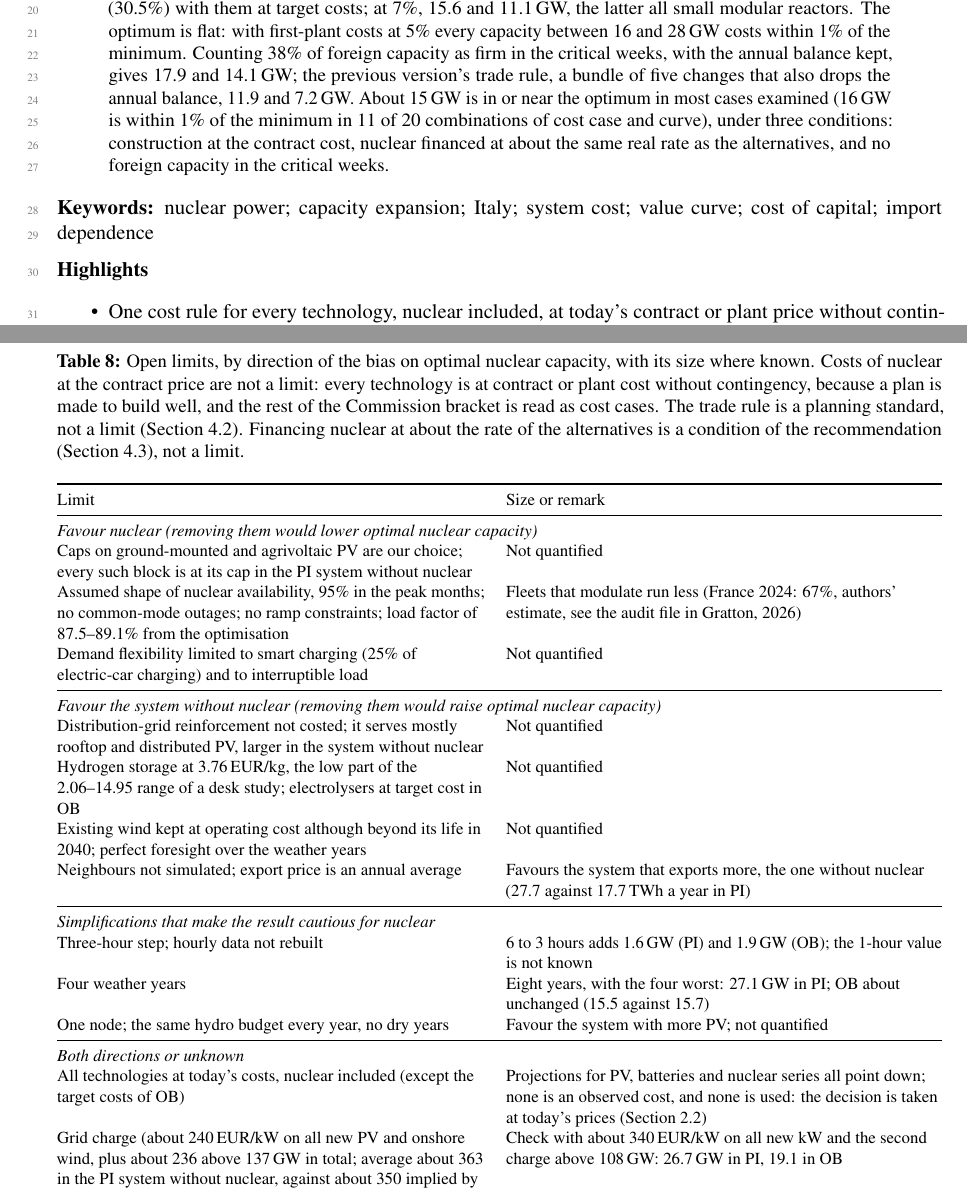
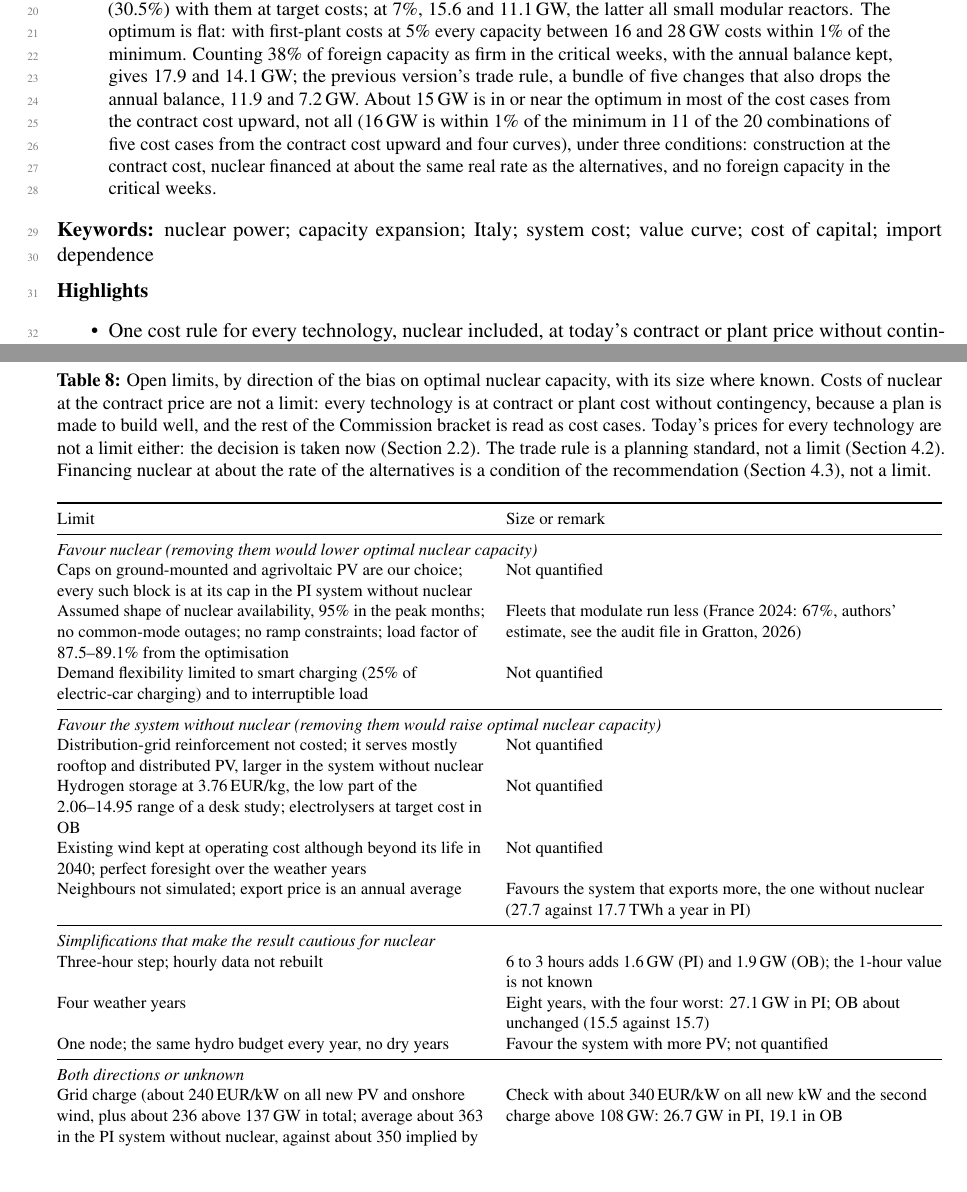
Before and after one commit to ClGratton/nucleare-italia-2040, a LaTeX paper (docs/preprint/main.tex, which reads docs/preprint/discussion.tex): two parts of pages 1 and 15 of 21 before the commit and two parts of pages 1 and 15 of 20 after it, joined at a grey line, cut so that both start at the same text. Compiled offline with pdfLaTeX.

Commit message:
New round 2 fixes: today's prices not a limit; abstract count scope
Co-Authored-By: Claude Opus 5.5 <noreply@anthropic.com>
Claude-Session: https://claude.ai/code/session_01RjKs11ACU5p6dNVPyAr8oh

```diff
--- a/docs/preprint/discussion.tex
+++ b/docs/preprint/discussion.tex
@@ -21,7 +21,7 @@ The price earned by exports is the remaining uncertainty in the central rule. It
 \subsection{Policy reading and recommendation}\label{sec:policy}
 \begin{table}[!t]
 \centering\footnotesize
-\caption{Open limits, by direction of the bias on optimal nuclear capacity, with its size where known. Costs of nuclear at the contract price are not a limit: every technology is at contract or plant cost without contingency, because a plan is made to build well, and the rest of the Commission bracket is read as cost cases. The trade rule is a planning standard, not a limit (Section~\ref{sec:dependence}). Financing nuclear at about the rate of the alternatives is a condition of the recommendation (Section~\ref{sec:policy}), not a limit.}\label{tab:limits}
+\caption{Open limits, by direction of the bias on optimal nuclear capacity, with its size where known. Costs of nuclear at the contract price are not a limit: every technology is at contract or plant cost without contingency, because a plan is made to build well, and the rest of the Commission bracket is read as cost cases. Today's prices for every technology are not a limit either: the decision is taken now (Section~\ref{sec:rule}). The trade rule is a planning standard, not a limit (Section~\ref{sec:dependence}). Financing nuclear at about the rate of the alternatives is a condition of the recommendation (Section~\ref{sec:policy}), not a limit.}\label{tab:limits}
 \begin{tabularx}{\linewidth}{@{}P{8.0cm}L@{}}
 \toprule
 Limit & Size or remark\\
@@ -43,7 +43,6 @@ Four weather years & Eight years, with the four worst: 27.1\,GW in PI; OB about
 One node; the same hydro budget every year, no dry years & Favour the system with more PV; not quantified\\
 \midrule
 \multicolumn{2}{@{}l}{\emph{Both directions or unknown}}\\
-All technologies at today's costs, nuclear included (except the target costs of OB) & Projections for PV, batteries and nuclear series all point down; none is an observed cost, and none is used: the decision is taken at today's prices (Section~\ref{sec:rule})\\
 Grid charge (about 240\,EUR/kW on all new PV and onshore wind, plus about 236 above 137\,GW in total; average about 363 in the PI system without nuclear, against about 350 implied by the Terna plan) & Check with about 340\,EUR/kW on all new kW and the second charge above 108\,GW: 26.7\,GW in PI, 19.1 in OB\\
 OPEX of 40\,EUR/MWh, midpoint of the 35--45 in the Commission decision & 35 lowers fixN by about 39\,EUR/kW-yr, 45 raises it by 39\\
 Capacity credits (batteries at power $\times$ 4/6.6, hydro at 15\,GW in full), build times of several minor technologies are assumptions & Not quantified\\
--- a/docs/preprint/main.tex
+++ b/docs/preprint/main.tex
@@ -39,7 +39,7 @@
 \maketitle
 
 \begin{abstract}
-\noindent We estimate how much nuclear capacity the least-cost Italian power system with zero direct emissions contains for a 2040 demand of 400\,TWh, with a capacity expansion model. Every technology, nuclear included, follows one cost rule (overnight cost, interest during construction, capital recovery, fixed operating cost) at today's contract or plant price without contingency, because the decision is taken now. The central nuclear cost is the Dukovany contract price plus owner's costs, 10{,}200\,EUR/kW net, the bottom of the bracket reported by the European Commission, because a plan is made to build well and the same rule applies to every technology; the rest of the bracket is read as cost cases. It is 911\,EUR/kW-yr at a 5\% real cost of capital. Trade is a balanced annual swap with no foreign capacity in the critical weeks, a planning standard: a national plan must work if every neighbour planned the same way. The critical weeks fall between November and February, when Italy's suppliers need their own firm capacity, much of it nuclear. The result is a value curve, on which any nuclear cost case is read. At 5\% the optimum is 23.2\,GW (44.5\% of demand) with technologies without commercial plants at first-plant costs and 15.7\,GW (30.5\%) with them at target costs; at 7\%, 15.6 and 11.1\,GW, the latter all small modular reactors. The optimum is flat: with first-plant costs at 5\% every capacity between 16 and 28\,GW costs within 1\% of the minimum. Counting 38\% of foreign capacity as firm in the critical weeks, with the annual balance kept, gives 17.9 and 14.1\,GW; the previous version's trade rule, a bundle of five changes that also drops the annual balance, 11.9 and 7.2\,GW. About 15\,GW is in or near the optimum in most cases examined (16\,GW is within 1\% of the minimum in 11 of 20 combinations of cost case and curve), under three conditions: construction at the contract cost, nuclear financed at about the same real rate as the alternatives, and no foreign capacity in the critical weeks.
+\noindent We estimate how much nuclear capacity the least-cost Italian power system with zero direct emissions contains for a 2040 demand of 400\,TWh, with a capacity expansion model. Every technology, nuclear included, follows one cost rule (overnight cost, interest during construction, capital recovery, fixed operating cost) at today's contract or plant price without contingency, because the decision is taken now. The central nuclear cost is the Dukovany contract price plus owner's costs, 10{,}200\,EUR/kW net, the bottom of the bracket reported by the European Commission, because a plan is made to build well and the same rule applies to every technology; the rest of the bracket is read as cost cases. It is 911\,EUR/kW-yr at a 5\% real cost of capital. Trade is a balanced annual swap with no foreign capacity in the critical weeks, a planning standard: a national plan must work if every neighbour planned the same way. The critical weeks fall between November and February, when Italy's suppliers need their own firm capacity, much of it nuclear. The result is a value curve, on which any nuclear cost case is read. At 5\% the optimum is 23.2\,GW (44.5\% of demand) with technologies without commercial plants at first-plant costs and 15.7\,GW (30.5\%) with them at target costs; at 7\%, 15.6 and 11.1\,GW, the latter all small modular reactors. The optimum is flat: with first-plant costs at 5\% every capacity between 16 and 28\,GW costs within 1\% of the minimum. Counting 38\% of foreign capacity as firm in the critical weeks, with the annual balance kept, gives 17.9 and 14.1\,GW; the previous version's trade rule, a bundle of five changes that also drops the annual balance, 11.9 and 7.2\,GW. About 15\,GW is in or near the optimum in most of the cost cases from the contract cost upward, not all (16\,GW is within 1\% of the minimum in 11 of the 20 combinations of five cost cases from the contract cost upward and four curves), under three conditions: construction at the contract cost, nuclear financed at about the same real rate as the alternatives, and no foreign capacity in the critical weeks.
 \end{abstract}
 
 \noindent\textbf{Keywords:} nuclear power; capacity expansion; Italy; system cost; value curve; cost of capital; import dependence
```
Also changed, not shown: docs/preprint/preprint_nuclear_italy_v8.pdf, docs/white_paper/white_paper_nucleare_italia_v8.pdf, 1 other file.
